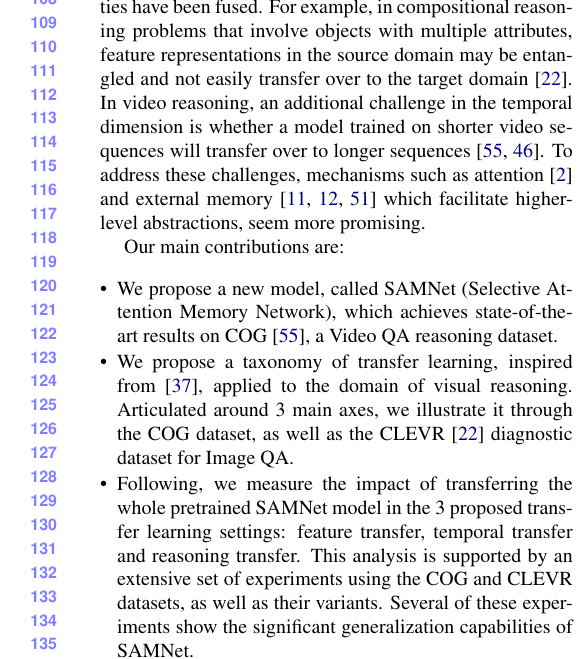
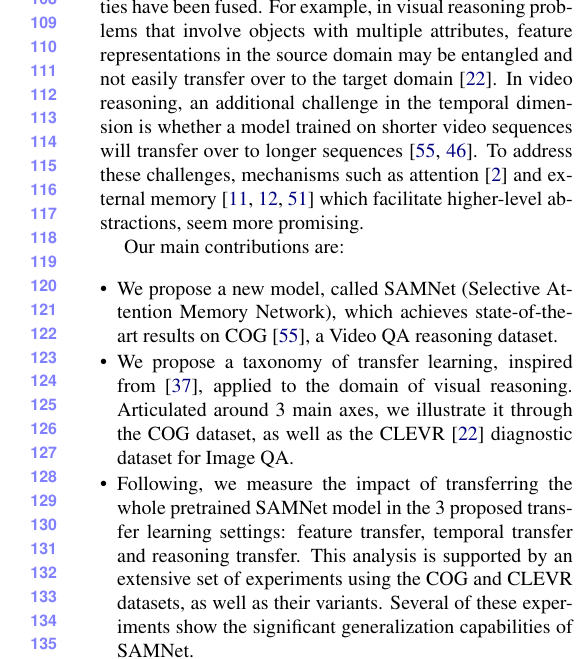
Before and after one commit to IBM/mi-visual-reasoning-pubs, a LaTeX paper (cvpr_submission/paper_main.tex, which reads cvpr_submission/introduction.tex): part of one column of page 2 of 11, cut so that both start at the same text. Compiled offline with pdfLaTeX.

Commit message:
Removing other occurences of "compositional".

```diff
--- a/cvpr_submission/introduction.tex
+++ b/cvpr_submission/introduction.tex
@@ -23,7 +23,7 @@ In this work, we focus on multi-modal learning~\cite{mogadala2019trends} combini
 and in particular, transfer learning for visual reasoning tasks with a rich logical structure, e.g., see~\cite{johnson2017clevr,yang2018dataset}.
 While models such as BERT and ResNet can be transferred efficiently in the same modality they were pretrained on, challenges arise
 once the modalities have been fused.
-For example, in compositional reasoning problems that involve objects with multiple attributes,
+For example, in visual reasoning problems that involve objects with multiple attributes,
 feature representations in the source domain may be entangled and not easily transfer over to the target domain~\cite{johnson2017clevr}.
 In video reasoning, an additional challenge in the temporal dimension is whether a model trained on shorter video sequences will
 transfer over to longer sequences~\cite{yang2018dataset,song2018explore}.
```
Also changed, not shown: cvpr_submission/related_work.tex (+1 -1 lines).
